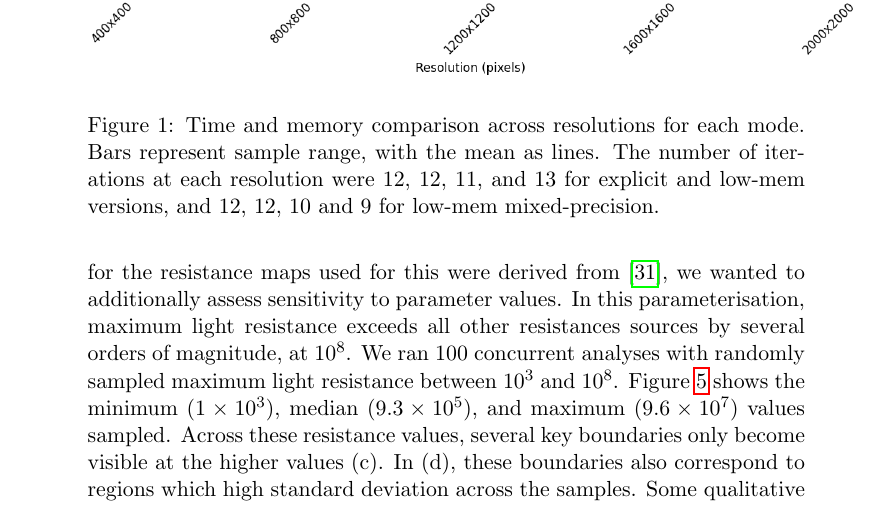
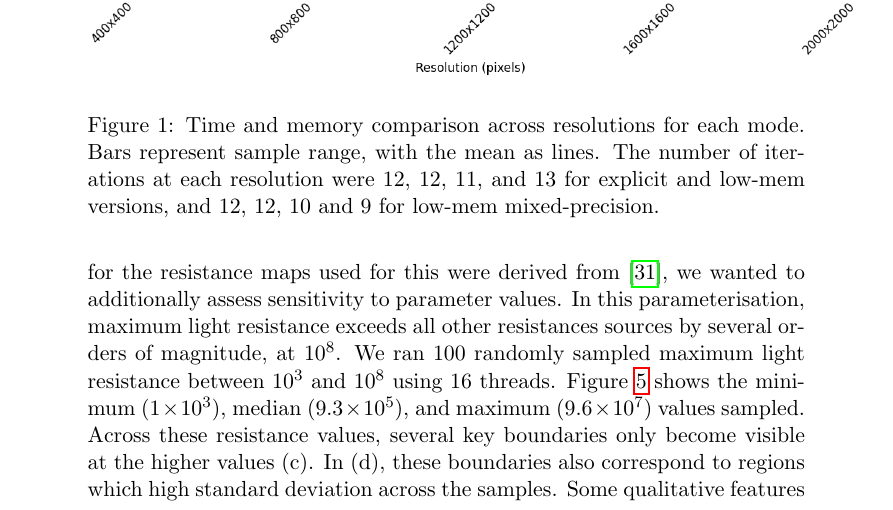
Before and after one commit to asouthgate/wasm-connectivity, a LaTeX paper (docs/paper/main.tex): part of page 10 of 18, cut so that both start at the same text. Compiled offline with pdfLaTeX.

Commit message:
Fix error on stated concurrent analyses

```diff
--- a/docs/paper/main.tex
+++ b/docs/paper/main.tex
@@ -421,7 +421,7 @@ The Brixham point-light scenario was used again for this analysis.
 Although optimal parameters for the resistance maps used for this were derived from \cite{finch2020modelling},
 we wanted to additionally assess sensitivity to parameter values. In this parameterisation,
 maximum light resistance exceeds all other resistances sources by several orders of magnitude, at $10^8$.
-We ran 100 concurrent analyses with randomly sampled maximum light resistance between $10^3$ and $10^8$.
+We ran 100 randomly sampled maximum light resistance between $10^3$ and $10^8$ using 16 threads.
 Figure \ref{fig:current_parallel} shows the minimum ($1\times10^3$), median ($9.3\times10^5$), and maximum ($9.6\times10^7$)
 values sampled. Across these resistance values, several key boundaries only become visible at the
 higher values (c). In (d), these boundaries also correspond to
```
